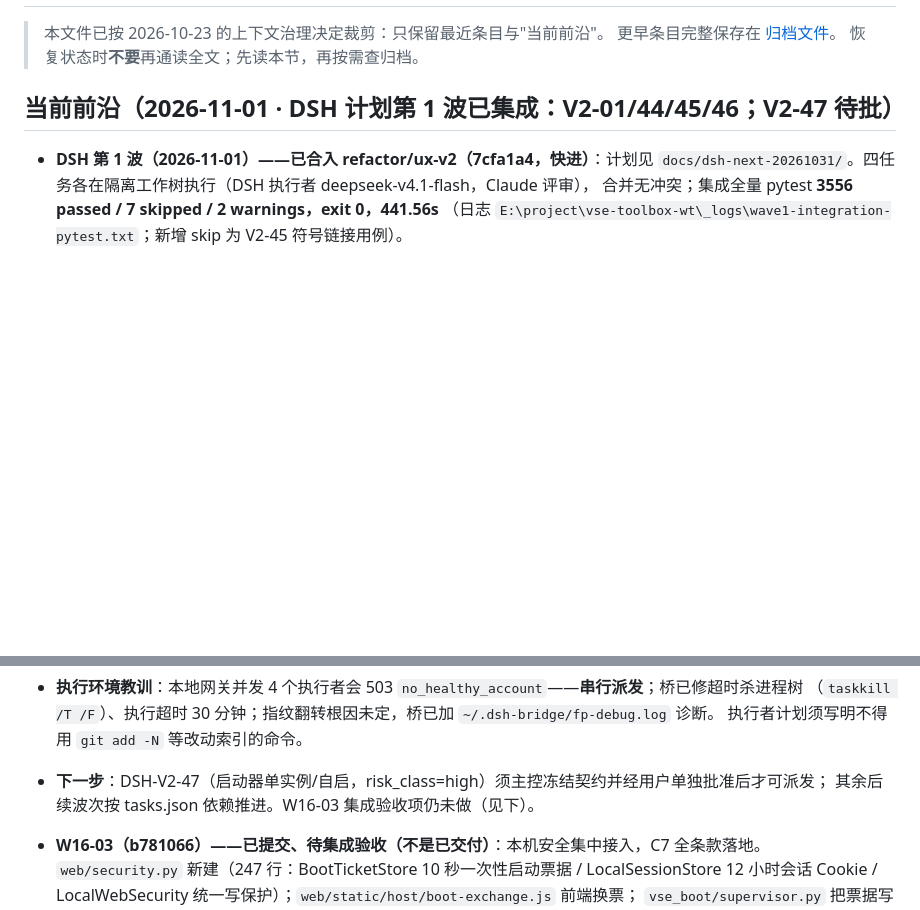
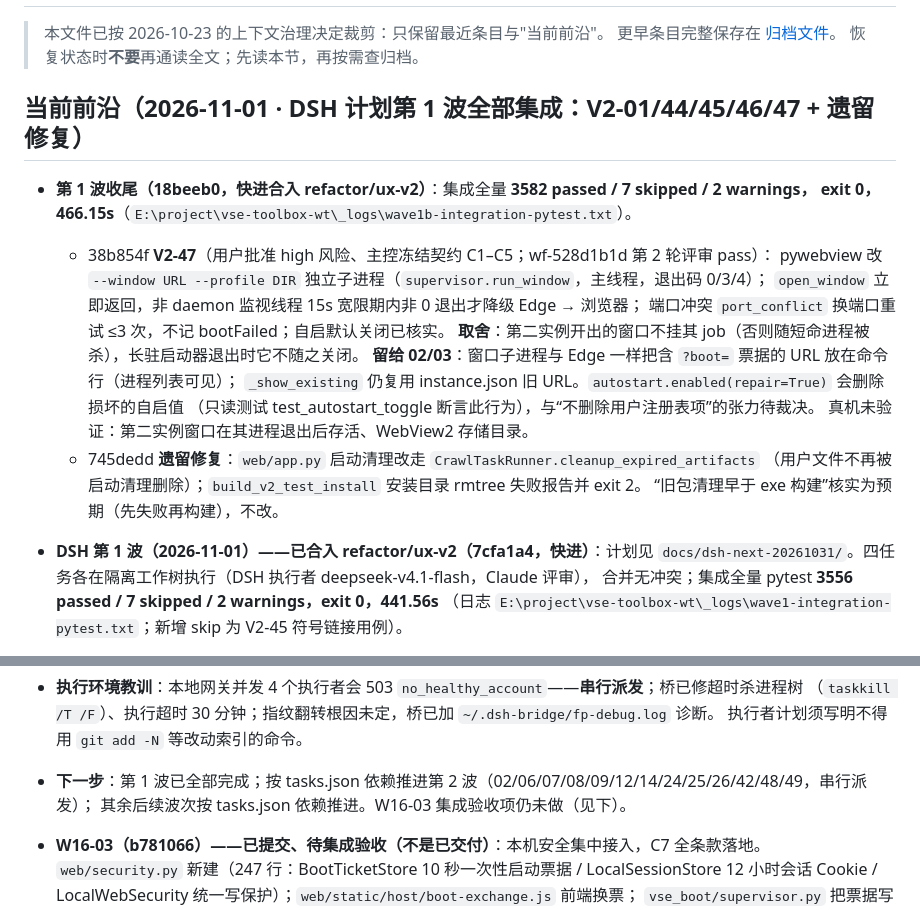
Before and after one commit to CaptainLynch/vse-toolbox, a Markdown page: memory/CURRENT_STATE.md, 2 parts joined by grey strips. Rendered like a GitHub page; blank space fills up the shorter version.

Commit message:
docs(dsh-wave1): 第 1 波收尾（V2-47 + 遗留修复）后刷新地图与当前前沿
集成全量 3582 passed / 7 skipped / 2 warnings exit 0；记录 V2-47 取舍与留给 02/03 的票据问题。

Co-Authored-By: Claude Opus 5.5 <noreply@anthropic.com>

```diff
--- a/memory/CURRENT_STATE.md
+++ b/memory/CURRENT_STATE.md
@@ -4,7 +4,22 @@
 > 更早条目完整保存在 [归档文件](archive/CURRENT_STATE_ARCHIVE_20261023.md)。
 > 恢复状态时**不要**再通读全文；先读本节，再按需查归档。
 
-## 当前前沿（2026-11-01 · DSH 计划第 1 波已集成：V2-01/44/45/46；V2-47 待批）
+## 当前前沿（2026-11-01 · DSH 计划第 1 波全部集成：V2-01/44/45/46/47 + 遗留修复）
+
+- **第 1 波收尾（18beeb0，快进合入 refactor/ux-v2）**：集成全量 **3582 passed / 7 skipped / 2 warnings，
+  exit 0，466.15s**（`E:\project\vse-toolbox-wt\_logs\wave1b-integration-pytest.txt`）。
+  - 38b854f **V2-47**（用户批准 high 风险、主控冻结契约 C1–C5；wf-528d1b1d 第 2 轮评审 pass）：
+    pywebview 改 `--window URL --profile DIR` 独立子进程（`supervisor.run_window`，主线程，退出码 0/3/4）；
+    `open_window` 立即返回，非 daemon 监视线程 15s 宽限期内非 0 退出才降级 Edge → 浏览器；
+    端口冲突 `port_conflict` 换端口重试 ≤3 次，不记 bootFailed；自启默认关闭已核实。
+    **取舍**：第二实例开出的窗口不挂其 job（否则随短命进程被杀），长驻启动器退出时它不随之关闭。
+    **留给 02/03**：窗口子进程与 Edge 一样把含 `?boot=` 票据的 URL 放在命令行（进程列表可见）；
+    `_show_existing` 仍复用 instance.json 旧 URL。`autostart.enabled(repair=True)` 会删除损坏的自启值
+    （只读测试 test_autostart_toggle 断言此行为），与“不删除用户注册表项”的张力待裁决。
+    真机未验证：第二实例窗口在其进程退出后存活、WebView2 存储目录。
+  - 745dedd **遗留修复**：`web/app.py` 启动清理改走 `CrawlTaskRunner.cleanup_expired_artifacts`
+    （用户文件不再被启动清理删除）；`build_v2_test_install` 安装目录 rmtree 失败报告并 exit 2。
+    “旧包清理早于 exe 构建”核实为预期（先失败再构建），不改。
 
 - **DSH 第 1 波（2026-11-01）——已合入 refactor/ux-v2（7cfa1a4，快进）**：计划见
   `docs/dsh-next-20261031/`。四任务各在隔离工作树执行（DSH 执行者 deepseek-v4.1-flash，Claude 评审），
@@ -21,7 +36,7 @@
 - **执行环境教训**：本地网关并发 4 个执行者会 503 `no_healthy_account`——**串行派发**；桥已修超时杀进程树
   （`taskkill /T /F`）、执行超时 30 分钟；指纹翻转根因未定，桥已加 `~/.dsh-bridge/fp-debug.log` 诊断。
   执行者计划须写明不得用 `git add -N` 等改动索引的命令。
-- **下一步**：DSH-V2-47（启动器单实例/自启，risk_class=high）须主控冻结契约并经用户单独批准后才可派发；
+- **下一步**：第 1 波已全部完成；按 tasks.json 依赖推进第 2 波（02/06/07/08/09/12/14/24/25/26/42/48/49，串行派发）；
   其余后续波次按 tasks.json 依赖推进。W16-03 集成验收项仍未做（见下）。
 
 - **W16-03（b781066）——已提交、待集成验收（不是已交付）**：本机安全集中接入，C7 全条款落地。
```
Also changed, not shown: PROJECT_MAP.md (+1 -1 lines).
